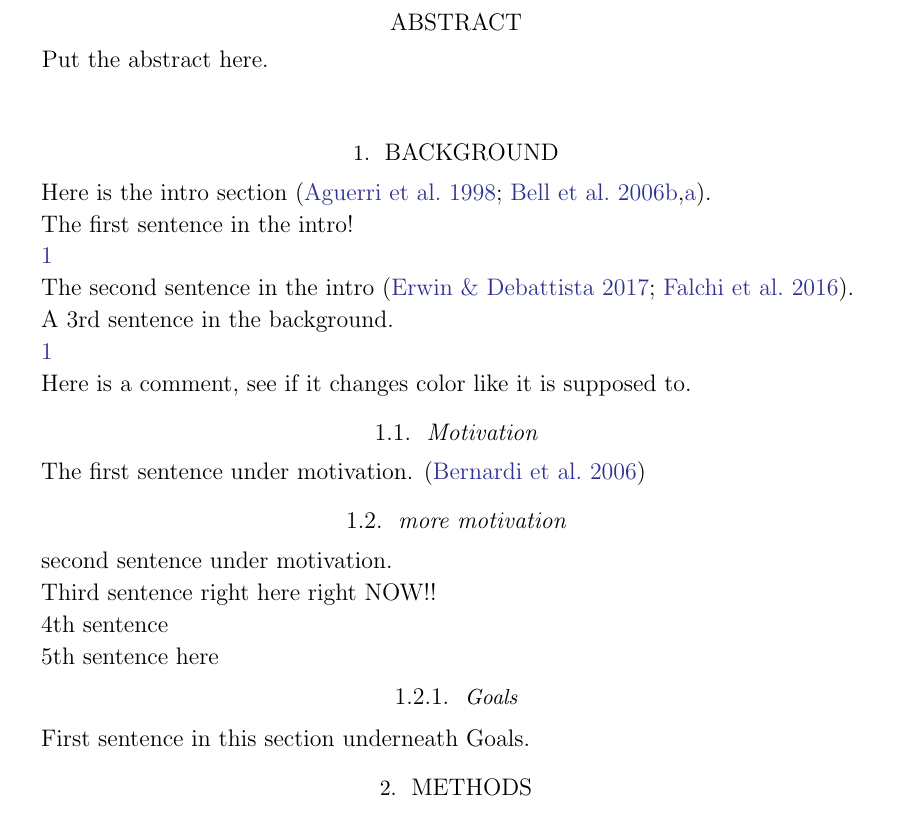
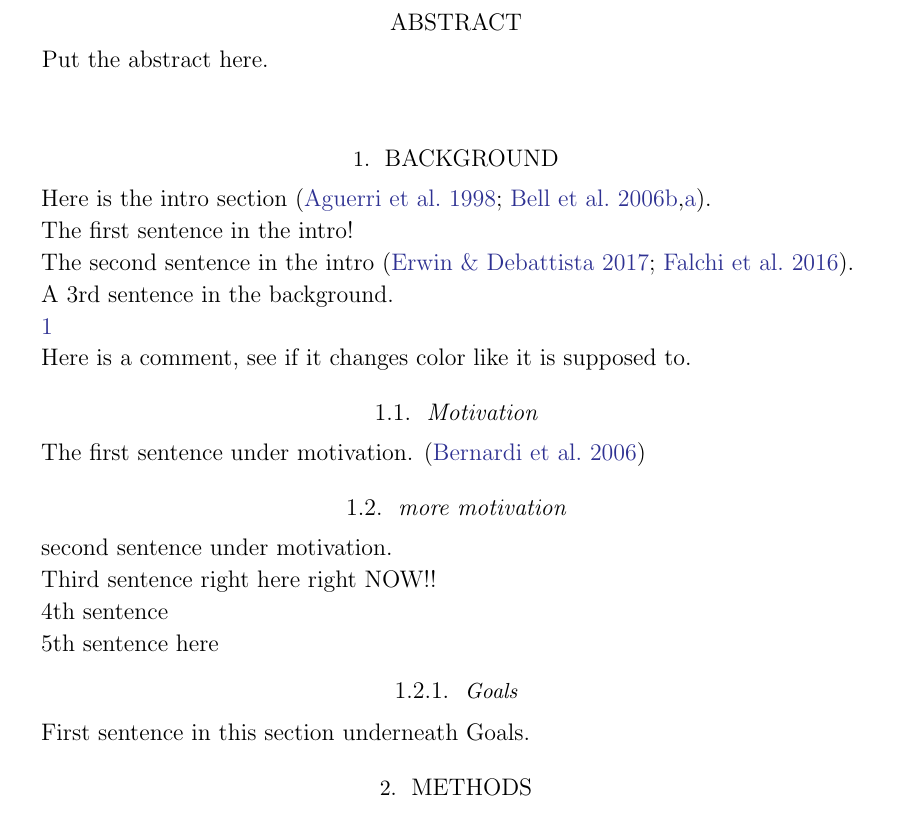
Before and after one commit to pmarcum/SAUNAS_III, a LaTeX paper (main.tex): part of page 1 of 2, cut so that both start at the same text. Compiled offline with pdfLaTeX.

Commit message:
from gooTEX: Tue Aug 27 2024 15:52:39 GMT-0700 (Pacific Daylight Time)

```diff
--- a/main.tex
+++ b/main.tex
@@ -25,8 +25,6 @@ Put the abstract here.
 Here is the intro section \citep{aguerri+1998aj116_2136, bell+2006apj640_241,bell+2006apj652_270}.
 
 The first sentence in the intro!
-
-\ref{fig:NGC5084_optical_spectra}
 
 The second sentence in the intro \citep{erwin+2017mnras468_2058, falchi+2016an2_1600377}.
 
```
